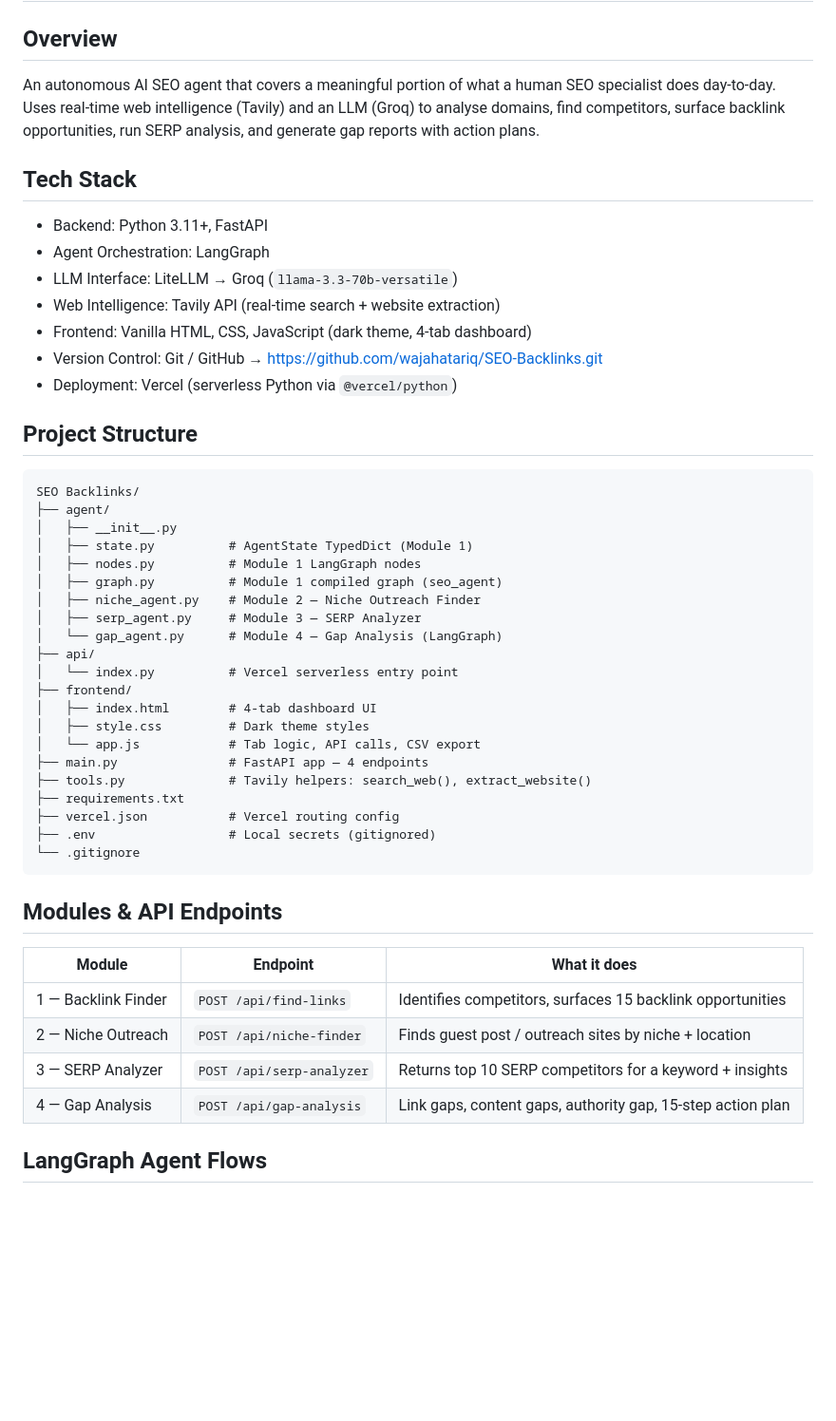
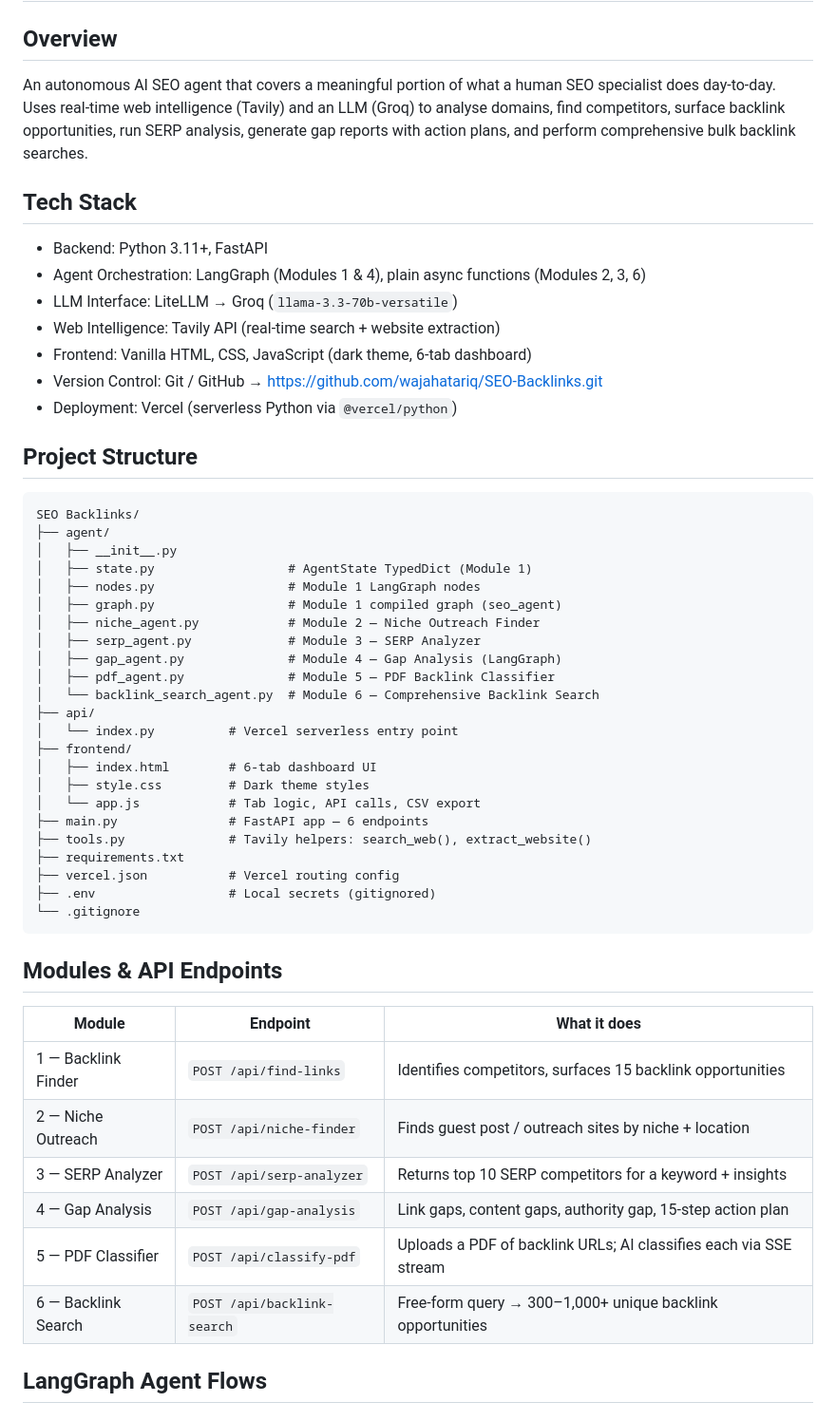
Before and after one commit to wajahatariq/SEO-Backlinks, a Markdown page: CLAUDE.md, the part around one of its changes. Shown at 95% size. Rendered like a GitHub page; blank space fills up the shorter version.

Commit message:
docs: update CLAUDE.md — add Module 5 & 6, 6-tab dashboard, Tavily usage, JSON prompt rule

```diff
--- a/CLAUDE.md
+++ b/CLAUDE.md
@@ -1,14 +1,14 @@
 # Project: SEO Backlink Opportunity Agent
 
 ## Overview
-An autonomous AI SEO agent that covers a meaningful portion of what a human SEO specialist does day-to-day. Uses real-time web intelligence (Tavily) and an LLM (Groq) to analyse domains, find competitors, surface backlink opportunities, run SERP analysis, and generate gap reports with action plans.
+An autonomous AI SEO agent that covers a meaningful portion of what a human SEO specialist does day-to-day. Uses real-time web intelligence (Tavily) and an LLM (Groq) to analyse domains, find competitors, surface backlink opportunities, run SERP analysis, generate gap reports with action plans, and perform comprehensive bulk backlink searches.
 
 ## Tech Stack
 * Backend: Python 3.11+, FastAPI
-* Agent Orchestration: LangGraph
+* Agent Orchestration: LangGraph (Modules 1 & 4), plain async functions (Modules 2, 3, 6)
 * LLM Interface: LiteLLM → Groq (`llama-3.3-70b-versatile`)
 * Web Intelligence: Tavily API (real-time search + website extraction)
-* Frontend: Vanilla HTML, CSS, JavaScript (dark theme, 4-tab dashboard)
+* Frontend: Vanilla HTML, CSS, JavaScript (dark theme, 6-tab dashboard)
 * Version Control: Git / GitHub → https://github.com/wajahatariq/SEO-Backlinks.git
 * Deployment: Vercel (serverless Python via `@vercel/python`)
 
@@ -17,19 +17,21 @@ An autonomous AI SEO agent that covers a meaningful portion of what a human SEO
 SEO Backlinks/
 ├── agent/
 │   ├── __init__.py
-│   ├── state.py          # AgentState TypedDict (Module 1)
-│   ├── nodes.py          # Module 1 LangGraph nodes
-│   ├── graph.py          # Module 1 compiled graph (seo_agent)
-│   ├── niche_agent.py    # Module 2 — Niche Outreach Finder
-│   ├── serp_agent.py     # Module 3 — SERP Analyzer
-│   └── gap_agent.py      # Module 4 — Gap Analysis (LangGraph)
+│   ├── state.py                  # AgentState TypedDict (Module 1)
+│   ├── nodes.py                  # Module 1 LangGraph nodes
+│   ├── graph.py                  # Module 1 compiled graph (seo_agent)
+│   ├── niche_agent.py            # Module 2 — Niche Outreach Finder
+│   ├── serp_agent.py             # Module 3 — SERP Analyzer
+│   ├── gap_agent.py              # Module 4 — Gap Analysis (LangGraph)
+│   ├── pdf_agent.py              # Module 5 — PDF Backlink Classifier
+│   └── backlink_search_agent.py  # Module 6 — Comprehensive Backlink Search
 ├── api/
 │   └── index.py          # Vercel serverless entry point
 ├── frontend/
-│   ├── index.html        # 4-tab dashboard UI
+│   ├── index.html        # 6-tab dashboard UI
 │   ├── style.css         # Dark theme styles
 │   └── app.js            # Tab logic, API calls, CSV export
-├── main.py               # FastAPI app — 4 endpoints
+├── main.py               # FastAPI app — 6 endpoints
 ├── tools.py              # Tavily helpers: search_web(), extract_website()
 ├── requirements.txt
 ├── vercel.json           # Vercel routing config
@@ -41,10 +43,12 @@ SEO Backlinks/
 
 | Module | Endpoint | What it does |
 |--------|----------|-------------|
-| 1 — Backlink Finder   | `POST /api/find-links`    | Identifies competitors, surfaces 15 backlink opportunities |
-| 2 — Niche Outreach    | `POST /api/niche-finder`  | Finds guest post / outreach sites by niche + location |
-| 3 — SERP Analyzer     | `POST /api/serp-analyzer` | Returns top 10 SERP competitors for a keyword + insights |
-| 4 — Gap Analysis      | `POST /api/gap-analysis`  | Link gaps, content gaps, authority gap, 15-step action plan |
+| 1 — Backlink Finder      | `POST /api/find-links`       | Identifies competitors, surfaces 15 backlink opportunities |
+| 2 — Niche Outreach       | `POST /api/niche-finder`     | Finds guest post / outreach sites by niche + location |
+| 3 — SERP Analyzer        | `POST /api/serp-analyzer`    | Returns top 10 SERP competitors for a keyword + insights |
+| 4 — Gap Analysis         | `POST /api/gap-analysis`     | Link gaps, content gaps, authority gap, 15-step action plan |
+| 5 — PDF Classifier       | `POST /api/classify-pdf`     | Uploads a PDF of backlink URLs; AI classifies each via SSE stream |
+| 6 — Backlink Search      | `POST /api/backlink-search`  | Free-form query → 300–1,000+ unique backlink opportunities |
 
 ## LangGraph Agent Flows
 
```
Also changed, not shown: other parts of CLAUDE.md (+31 -8 lines).
